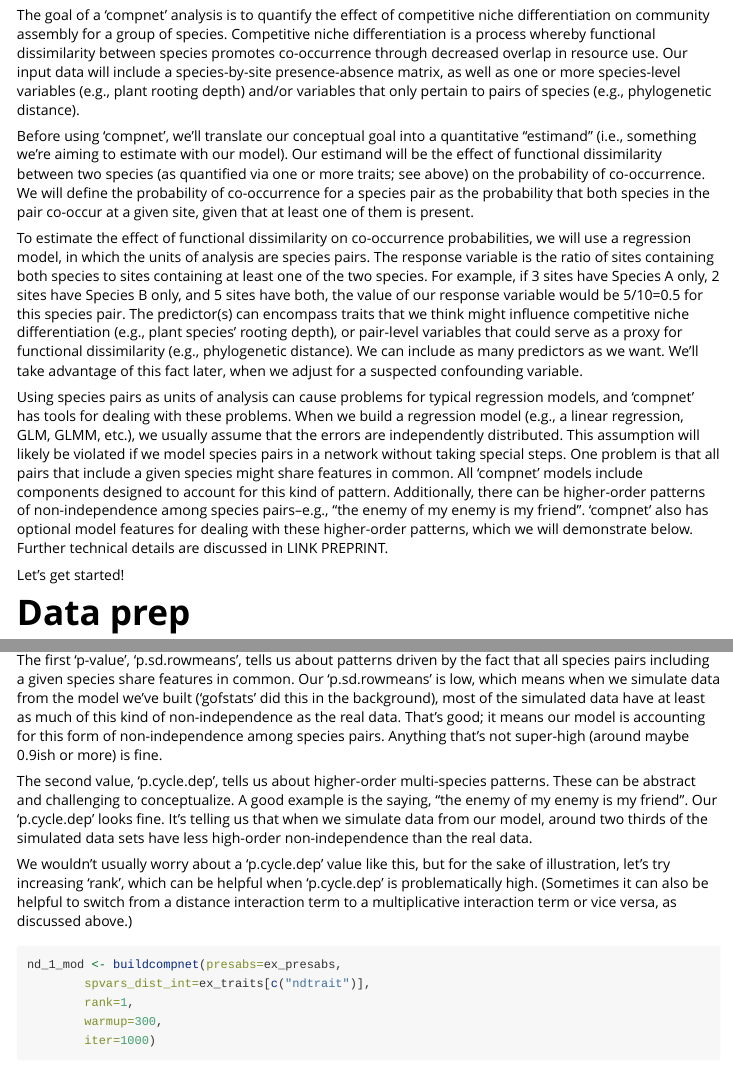
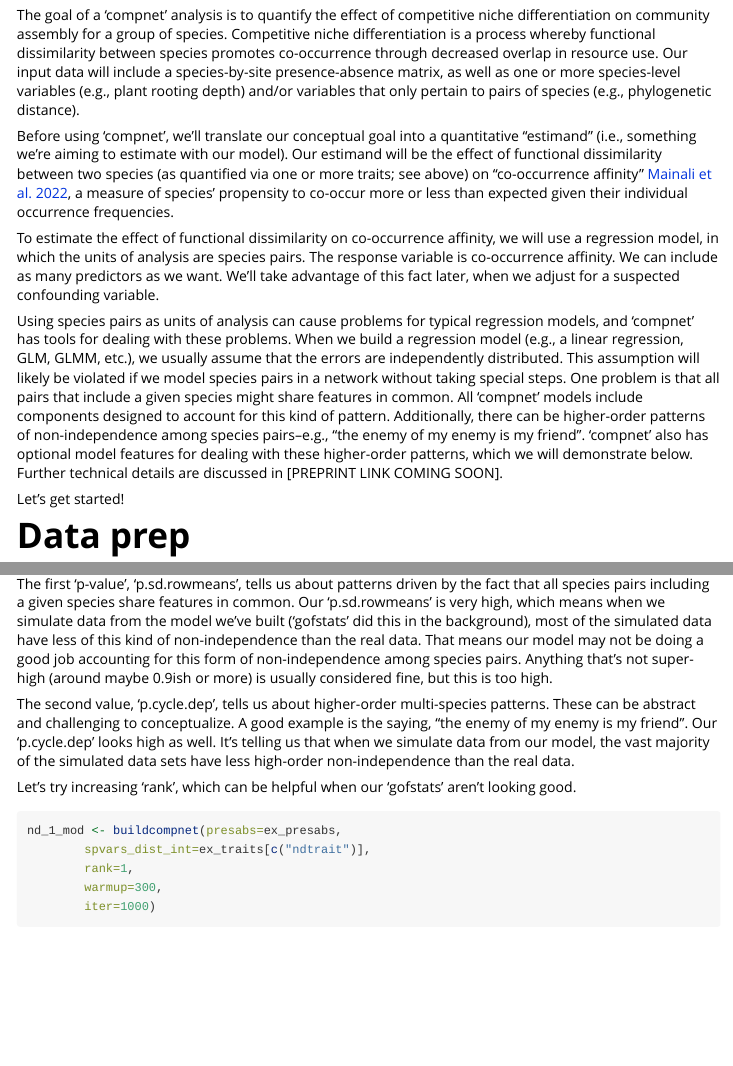
Before and after one commit to kyle-rosenblad/compnet, an R Markdown document (vignettes/compnet_workflow.Rmd): the page in a window 1100 px wide, from 230 px down, and a second part further down, joined at a grey line. Rendered offline with R 4.5, knitr and Pandoc, with nearby package versions; some code elsewhere in the file could not run offline.

Commit message:
make affinity output silent in gofstats, begin to update vignette

````diff
--- a/vignettes/compnet_workflow.Rmd
+++ b/vignettes/compnet_workflow.Rmd
@@ -23,11 +23,11 @@ library(compnet)
 
 The goal of a 'compnet' analysis is to quantify the effect of competitive niche differentiation on community assembly for a group of species. Competitive niche differentiation is a process whereby functional dissimilarity between species promotes co-occurrence through decreased overlap in resource use. Our input data will include a species-by-site presence-absence matrix, as well as one or more species-level variables (e.g., plant rooting depth) and/or variables that only pertain to pairs of species (e.g., phylogenetic distance).
 
-Before using 'compnet', we'll translate our conceptual goal into a quantitative "estimand" (i.e., something we're aiming to estimate with our model). Our estimand will be the effect of functional dissimilarity between two species (as quantified via one or more traits; see above) on the probability of co-occurrence. We will define the probability of co-occurrence for a species pair as the probability that both species in the pair co-occur at a given site, given that at least one of them is present.
+Before using 'compnet', we'll translate our conceptual goal into a quantitative "estimand" (i.e., something we're aiming to estimate with our model). Our estimand will be the effect of functional dissimilarity between two species (as quantified via one or more traits; see above) on "co-occurrence affinity" [Mainali et al. 2022](10.1126/sciadv.abj9204), a measure of species' propensity to co-occur more or less than expected given their individual occurrence frequencies.
 
-To estimate the effect of functional dissimilarity on co-occurrence probabilities, we will use a regression model, in which the units of analysis are species pairs. The response variable is the ratio of sites containing both species to sites containing at least one of the two species. For example, if 3 sites have Species A only, 2 sites have Species B only, and 5 sites have both, the value of our response variable would be 5/10=0.5 for this species pair. The predictor(s) can encompass traits that we think might influence competitive niche differentiation (e.g., plant species' rooting depth), or pair-level variables that could serve as a proxy for functional dissimilarity (e.g., phylogenetic distance). We can include as many predictors as we want. We'll take advantage of this fact later, when we adjust for a suspected confounding variable.
+To estimate the effect of functional dissimilarity on co-occurrence affinity, we will use a regression model, in which the units of analysis are species pairs. The response variable is co-occurrence affinity. We can include as many predictors as we want. We'll take advantage of this fact later, when we adjust for a suspected confounding variable.
 
-Using species pairs as units of analysis can cause problems for typical regression models, and 'compnet' has tools for dealing with these problems. When we build a regression model (e.g., a linear regression, GLM, GLMM, etc.), we usually assume that the errors are independently distributed. This assumption will likely be violated if we model species pairs in a network without taking special steps. One problem is that all pairs that include a given species might share features in common. All 'compnet' models include components designed to account for this kind of pattern. Additionally, there can be higher-order patterns of non-independence among species pairs--e.g., "the enemy of my enemy is my friend". 'compnet' also has optional model features for dealing with these higher-order patterns, which we will demonstrate below. Further technical details are discussed in LINK PREPRINT.
+Using species pairs as units of analysis can cause problems for typical regression models, and 'compnet' has tools for dealing with these problems. When we build a regression model (e.g., a linear regression, GLM, GLMM, etc.), we usually assume that the errors are independently distributed. This assumption will likely be violated if we model species pairs in a network without taking special steps. One problem is that all pairs that include a given species might share features in common. All 'compnet' models include components designed to account for this kind of pattern. Additionally, there can be higher-order patterns of non-independence among species pairs--e.g., "the enemy of my enemy is my friend". 'compnet' also has optional model features for dealing with these higher-order patterns, which we will demonstrate below. Further technical details are discussed in [PREPRINT LINK COMING SOON].
 
 Let's get started!
 
@@ -90,11 +90,11 @@ nd_0_mod_gofstats <- gofstats(nd_0_mod)
 nd_0_mod_gofstats
 ```
 
-The first 'p-value', 'p.sd.rowmeans', tells us about patterns driven by the fact that all species pairs including a given species share features in common. Our 'p.sd.rowmeans' is low, which means when we simulate data from the model we've built ('gofstats' did this in the background), most of the simulated data have at least as much of this kind of non-independence as the real data. That's good; it means our model is accounting for this form of non-independence among species pairs. Anything that's not super-high (around maybe 0.9ish or more) is fine.
+The first 'p-value', 'p.sd.rowmeans', tells us about patterns driven by the fact that all species pairs including a given species share features in common. Our 'p.sd.rowmeans' is very high, which means when we simulate data from the model we've built ('gofstats' did this in the background), most of the simulated data have less of this kind of non-independence  than the real data. That means our model may not be doing a good job accounting for this form of non-independence among species pairs. Anything that's not super-high (around maybe 0.9ish or more) is usually considered fine, but this is too high.
 
-The second value, 'p.cycle.dep', tells us about higher-order multi-species patterns. These can be abstract and challenging to conceptualize. A good example is the saying, "the enemy of my enemy is my friend". Our 'p.cycle.dep' looks fine. It's telling us that when we simulate data from our model, around two thirds of the simulated data sets have less high-order non-independence than the real data.
+The second value, 'p.cycle.dep', tells us about higher-order multi-species patterns. These can be abstract and challenging to conceptualize. A good example is the saying, "the enemy of my enemy is my friend". Our 'p.cycle.dep' looks high as well. It's telling us that when we simulate data from our model, the vast majority of the simulated data sets have less high-order non-independence than the real data.
 
-We wouldn't usually worry about a 'p.cycle.dep' value like this, but for the sake of illustration, let's try increasing 'rank', which can be helpful when 'p.cycle.dep' is problematically high. (Sometimes it can also be helpful to switch from a distance interaction term to a multiplicative interaction term or vice versa, as discussed above.)
+Let's try increasing 'rank', which can be helpful when our 'gofstats' aren't looking good.
 
 ```{r}
 nd_1_mod <- buildcompnet(presabs=ex_presabs,
````
Also changed, not shown: R/gofstats.R (+1 -1 lines), vignettes/compnet_workflow.Rmd (4 more changed lines).
